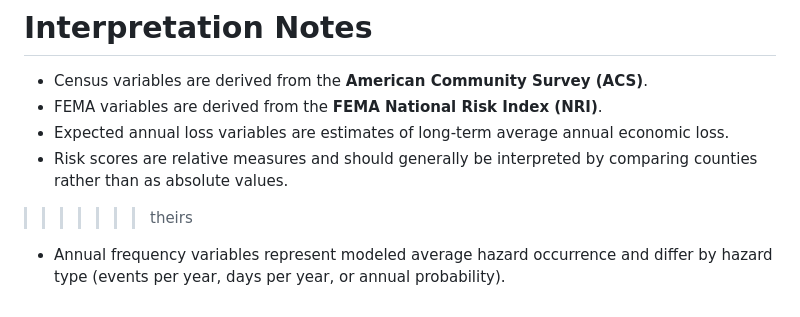
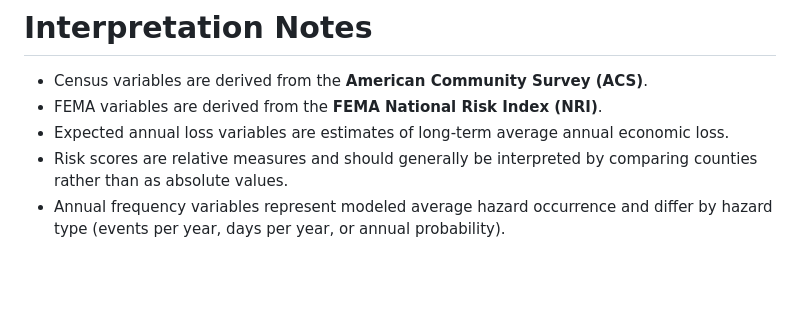
Before and after one commit to SamJackowski/SDSU_SCIL_Census-FEMA_Dashboard, a Markdown page: VARIABLE_DICTIONARY.md, the part around the change. Rendered like a GitHub page; blank space fills up the shorter version.

```diff
--- a/VARIABLE_DICTIONARY.md
+++ b/VARIABLE_DICTIONARY.md
@@ -837,5 +837,4 @@ Measures heat wave hazard risk and estimated annual frequency.
 - FEMA variables are derived from the **FEMA National Risk Index (NRI)**.
 - Expected annual loss variables are estimates of long-term average annual economic loss.
 - Risk scores are relative measures and should generally be interpreted by comparing counties rather than as absolute values.
->>>>>>> theirs
 - Annual frequency variables represent modeled average hazard occurrence and differ by hazard type (events per year, days per year, or annual probability).
```
